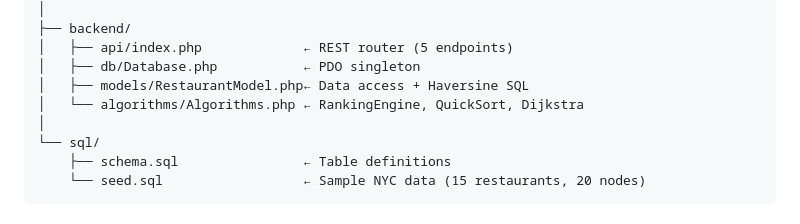
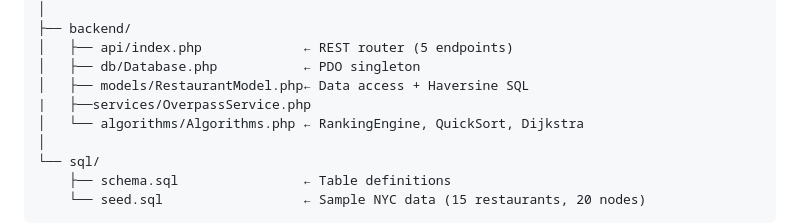
Before and after one commit to tatseek/ForkMap, a Markdown page: README.md, the part around the change. Rendered like a GitHub page.

Commit message:
Add OverpassService.php to backend services

```diff
--- a/README.md
+++ b/README.md
@@ -23,6 +23,7 @@ restaurant-finder/
 │   ├── api/index.php             ← REST router (5 endpoints)
 │   ├── db/Database.php           ← PDO singleton
 │   ├── models/RestaurantModel.php← Data access + Haversine SQL
+|   ├──services/OverpassService.php
 │   └── algorithms/Algorithms.php ← RankingEngine, QuickSort, Dijkstra
 │
 └── sql/
```
